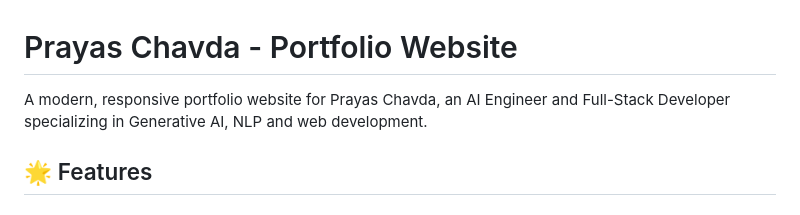
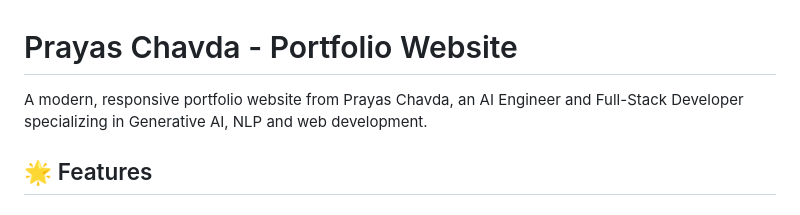
Before and after one commit to Caffeinechic/Personal-Portfolio, a Markdown page: README.md, the part around the change. GitHub-like rendering.

```diff
--- a/README.md
+++ b/README.md
@@ -1,6 +1,6 @@
 # Prayas Chavda - Portfolio Website
 
-A modern, responsive portfolio website for Prayas Chavda, an AI Engineer and Full-Stack Developer specializing in Generative AI, NLP and web development.
+A modern, responsive portfolio website from Prayas Chavda, an AI Engineer and Full-Stack Developer specializing in Generative AI, NLP and web development.
 
 ## 🌟 Features
 
```
